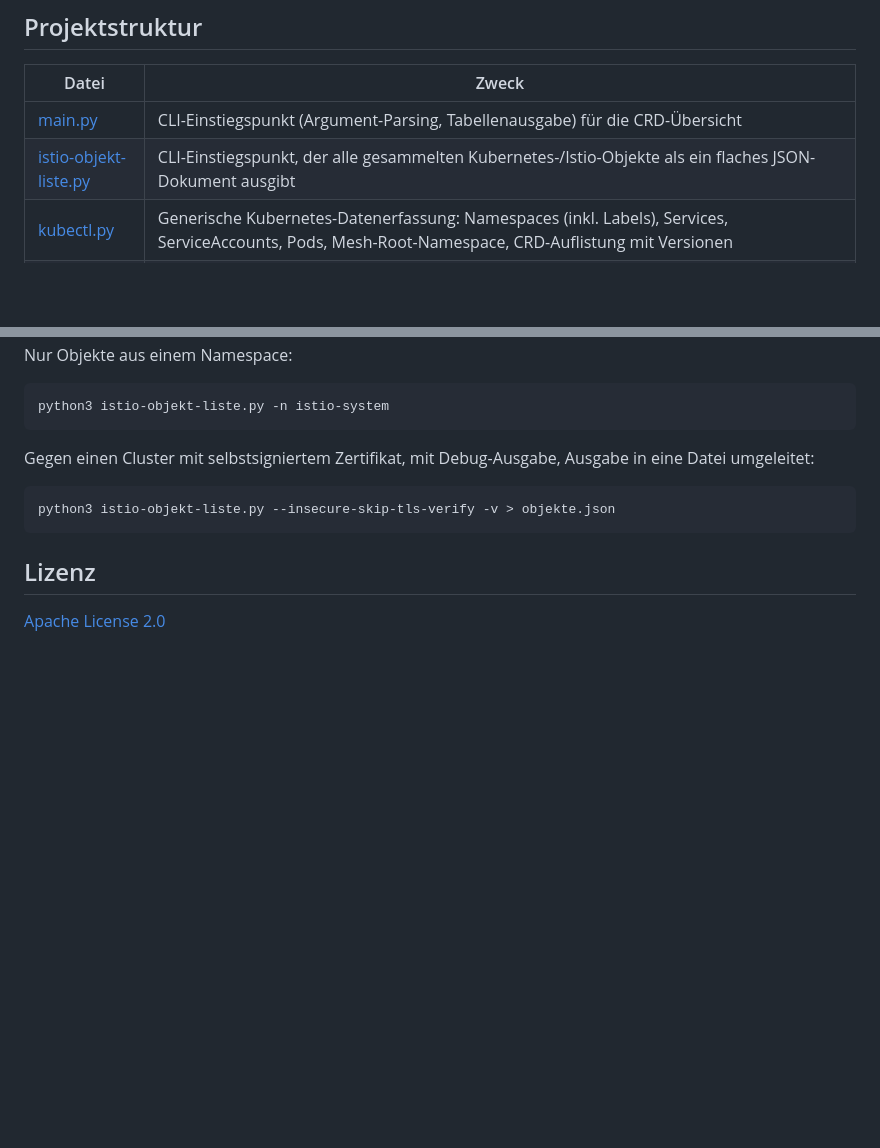
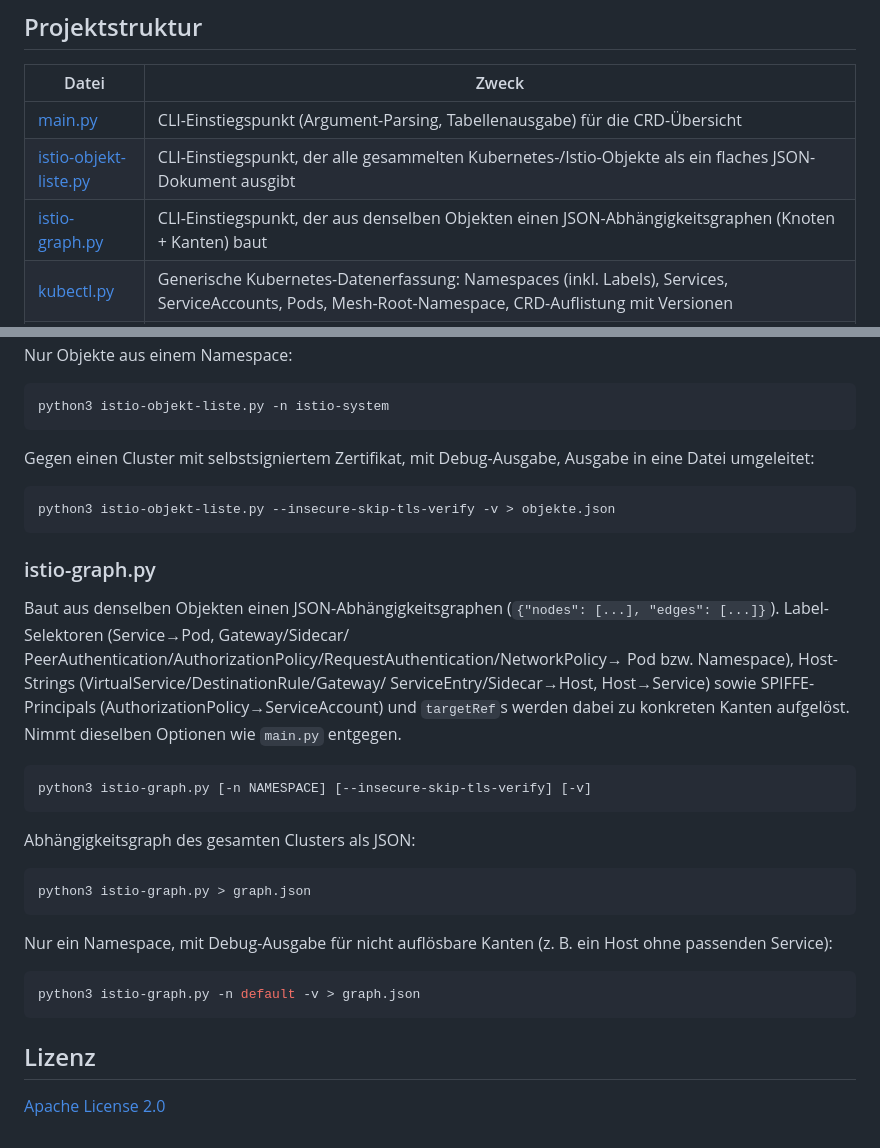
Before and after one commit to wlanboy/istio-crds, a Markdown page: README.md, 2 parts joined by grey strips. GitHub-like rendering; blank space fills up the shorter version.

Commit message:
Beschreibung istio-graph.py

````diff
--- a/README.md
+++ b/README.md
@@ -23,6 +23,7 @@ nicht erreichbare/ungesunde CRDs.
 |---|---|
 | [main.py](main.py) | CLI-Einstiegspunkt (Argument-Parsing, Tabellenausgabe) für die CRD-Übersicht |
 | [istio-objekt-liste.py](istio-objekt-liste.py) | CLI-Einstiegspunkt, der alle gesammelten Kubernetes-/Istio-Objekte als ein flaches JSON-Dokument ausgibt |
+| [istio-graph.py](istio-graph.py) | CLI-Einstiegspunkt, der aus denselben Objekten einen JSON-Abhängigkeitsgraphen (Knoten + Kanten) baut |
 | [kubectl.py](kubectl.py) | Generische Kubernetes-Datenerfassung: Namespaces (inkl. Labels), Services, ServiceAccounts, Pods, Mesh-Root-Namespace, CRD-Auflistung mit Versionen |
 | [istio.py](istio.py) | Parser für die Istio-CRDs selbst (VirtualService, DestinationRule, Gateway, ServiceEntry, Sidecar, WorkloadEntry, WorkloadGroup, PeerAuthentication, AuthorizationPolicy, RequestAuthentication) in strukturierte Dataclasses — für eine künftige Traffic-/Policy-Graph-Auswertung vorbereitet |
 
@@ -109,6 +110,33 @@ Ausgabe in eine Datei umgeleitet:
 python3 istio-objekt-liste.py --insecure-skip-tls-verify -v > objekte.json
 ```
 
+### istio-graph.py
+
+Baut aus denselben Objekten einen JSON-Abhängigkeitsgraphen (`{"nodes": [...],
+"edges": [...]}`). Label-Selektoren (Service→Pod, Gateway/Sidecar/
+PeerAuthentication/AuthorizationPolicy/RequestAuthentication/NetworkPolicy→
+Pod bzw. Namespace), Host-Strings (VirtualService/DestinationRule/Gateway/
+ServiceEntry/Sidecar→Host, Host→Service) sowie SPIFFE-Principals
+(AuthorizationPolicy→ServiceAccount) und `targetRef`s werden dabei zu
+konkreten Kanten aufgelöst. Nimmt dieselben Optionen wie `main.py` entgegen.
+
+```bash
+python3 istio-graph.py [-n NAMESPACE] [--insecure-skip-tls-verify] [-v]
+```
+
+Abhängigkeitsgraph des gesamten Clusters als JSON:
+
+```bash
+python3 istio-graph.py > graph.json
+```
+
+Nur ein Namespace, mit Debug-Ausgabe für nicht auflösbare Kanten
+(z. B. ein Host ohne passenden Service):
+
+```bash
+python3 istio-graph.py -n default -v > graph.json
+```
+
 ## Lizenz
 
 [Apache License 2.0](LICENSE)
````
